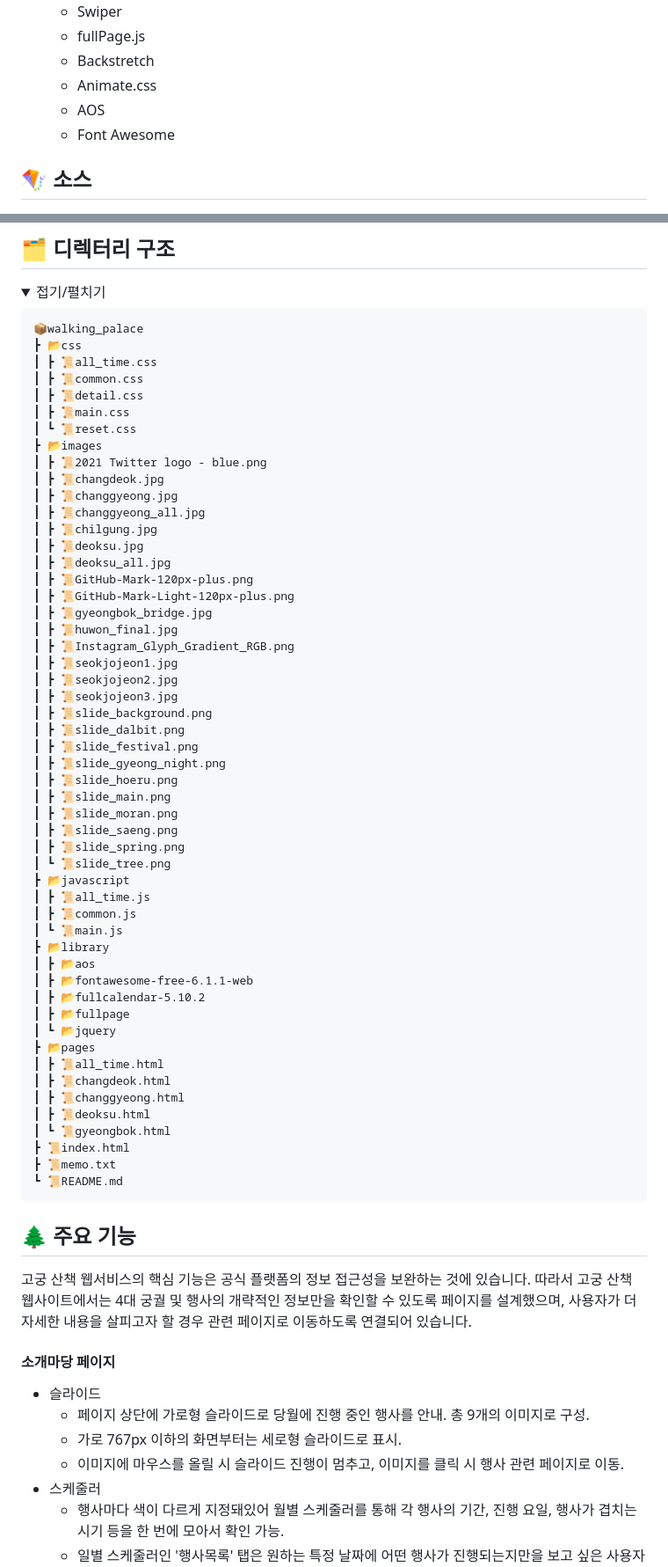
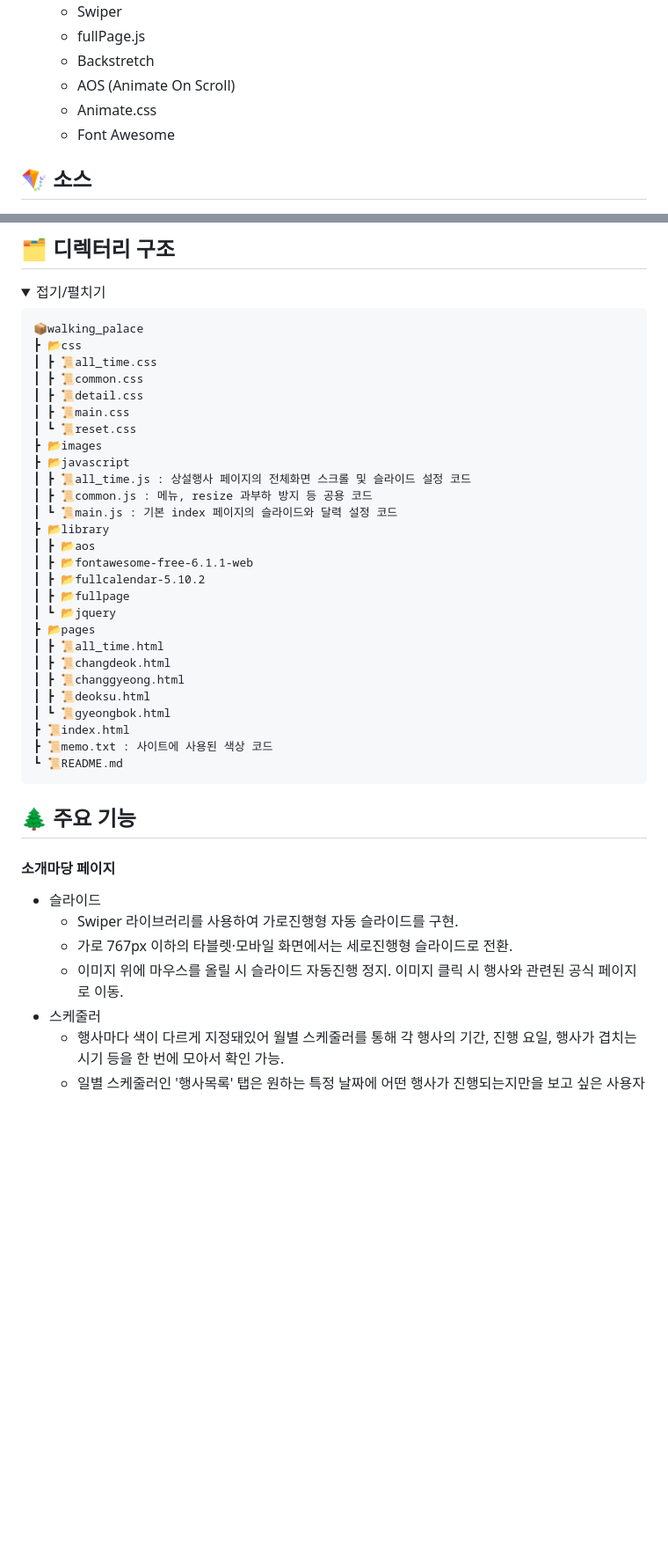
Before and after one commit to sowonHan/project1, a Markdown page: README.md, 2 parts joined by grey strips. Shown: that part at 88% size. GitHub-like rendering; folded sections open; blank space fills up the shorter version.

Commit message:
Update README.md
readme 수정 중

```diff
--- a/README.md
+++ b/README.md
@@ -30,8 +33,8 @@ jQuery 기반의 고궁 행사 안내 사이트
   - Swiper
   - fullPage.js
   - Backstretch
+  - AOS (Animate On Scroll)
   - Animate.css
-  - AOS
   - Font Awesome
 
 ## 🪁 소스
@@ -67,35 +70,10 @@ jQuery 기반의 고궁 행사 안내 사이트
     ┃ ┣ 📜main.css
     ┃ ┗ 📜reset.css
     ┣ 📂images
-    ┃ ┣ 📜2021 Twitter logo - blue.png
-    ┃ ┣ 📜changdeok.jpg
-    ┃ ┣ 📜changgyeong.jpg
-    ┃ ┣ 📜changgyeong_all.jpg
-    ┃ ┣ 📜chilgung.jpg
-    ┃ ┣ 📜deoksu.jpg
-    ┃ ┣ 📜deoksu_all.jpg
-    ┃ ┣ 📜GitHub-Mark-120px-plus.png
-    ┃ ┣ 📜GitHub-Mark-Light-120px-plus.png
-    ┃ ┣ 📜gyeongbok_bridge.jpg
-    ┃ ┣ 📜huwon_final.jpg
-    ┃ ┣ 📜Instagram_Glyph_Gradient_RGB.png
-    ┃ ┣ 📜seokjojeon1.jpg
-    ┃ ┣ 📜seokjojeon2.jpg
-    ┃ ┣ 📜seokjojeon3.jpg
-    ┃ ┣ 📜slide_background.png
-    ┃ ┣ 📜slide_dalbit.png
-    ┃ ┣ 📜slide_festival.png
-    ┃ ┣ 📜slide_gyeong_night.png
-    ┃ ┣ 📜slide_hoeru.png
-    ┃ ┣ 📜slide_main.png
-    ┃ ┣ 📜slide_moran.png
-    ┃ ┣ 📜slide_saeng.png
-    ┃ ┣ 📜slide_spring.png
-    ┃ ┗ 📜slide_tree.png
     ┣ 📂javascript
-    ┃ ┣ 📜all_time.js
-    ┃ ┣ 📜common.js
-    ┃ ┗ 📜main.js
+    ┃ ┣ 📜all_time.js : 상설행사 페이지의 전체화면 스크롤 및 슬라이드 설정 코드
+    ┃ ┣ 📜common.js : 메뉴, resize 과부하 방지 등 공용 코드
+    ┃ ┗ 📜main.js : 기본 index 페이지의 슬라이드와 달력 설정 코드
     ┣ 📂library
     ┃ ┣ 📂aos
     ┃ ┣ 📂fontawesome-free-6.1.1-web
@@ -109,21 +87,20 @@ jQuery 기반의 고궁 행사 안내 사이트
     ┃ ┣ 📜deoksu.html
     ┃ ┗ 📜gyeongbok.html
     ┣ 📜index.html
-    ┣ 📜memo.txt
+    ┣ 📜memo.txt : 사이트에 사용된 색상 코드
     ┗ 📜README.md
 
 </details>
 
 ## 🌲 주요 기능
 
-고궁 산책 웹서비스의 핵심 기능은 공식 플랫폼의 정보 접근성을 보완하는 것에 있습니다. 따라서 고궁 산책 웹사이트에서는 4대 궁궐 및 행사의 개략적인 정보만을 확인할 수 있도록 페이지를 설계했으며, 사용자가 더 자세한 내용을 살피고자 할 경우 관련 페이지로 이동하도록 연결되어 있습니다.
 
 #### 소개마당 페이지
 
 - 슬라이드
-  - 페이지 상단에 가로형 슬라이드로 당월에 진행 중인 행사를 안내. 총 9개의 이미지로 구성.
-  - 가로 767px 이하의 화면부터는 세로형 슬라이드로 표시.
-  - 이미지에 마우스를 올릴 시 슬라이드 진행이 멈추고, 이미지를 클릭 시 행사 관련 페이지로 이동.
+  - Swiper 라이브러리를 사용하여 가로진행형 자동 슬라이드를 구현.
+  - 가로 767px 이하의 타블렛·모바일 화면에서는 세로진행형 슬라이드로 전환.
+  - 이미지 위에 마우스를 올릴 시 슬라이드 자동진행 정지. 이미지 클릭 시 행사와 관련된 공식 페이지로 이동.
 - 스케줄러
   - 행사마다 색이 다르게 지정돼있어 월별 스케줄러를 통해 각 행사의 기간, 진행 요일, 행사가 겹치는 시기 등을 한 번에 모아서 확인 가능.
   - 일별 스케줄러인 '행사목록' 탭은 원하는 특정 날짜에 어떤 행사가 진행되는지만을 보고 싶은 사용자에게 용이함.
```
Also changed, not shown: other parts of README.md (+10 -5 lines).
